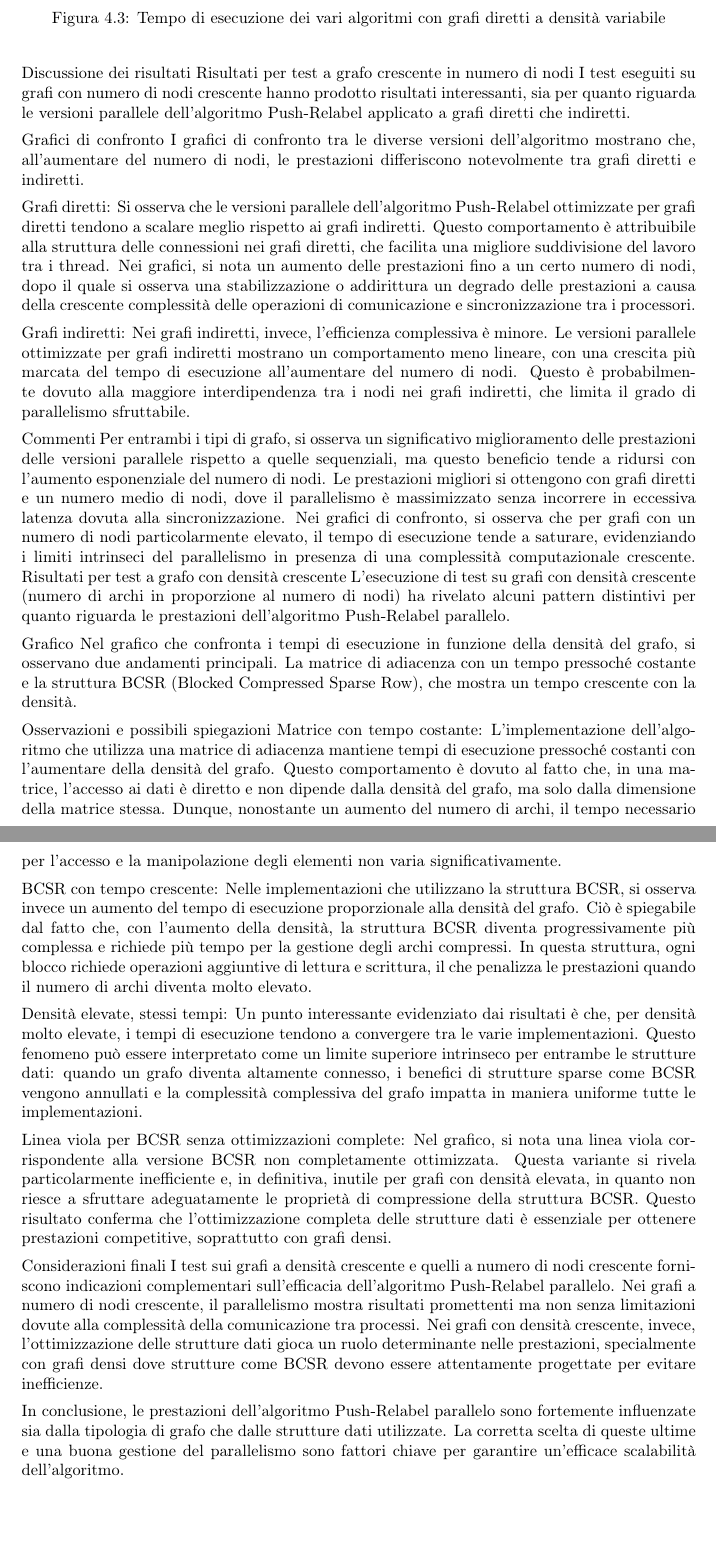
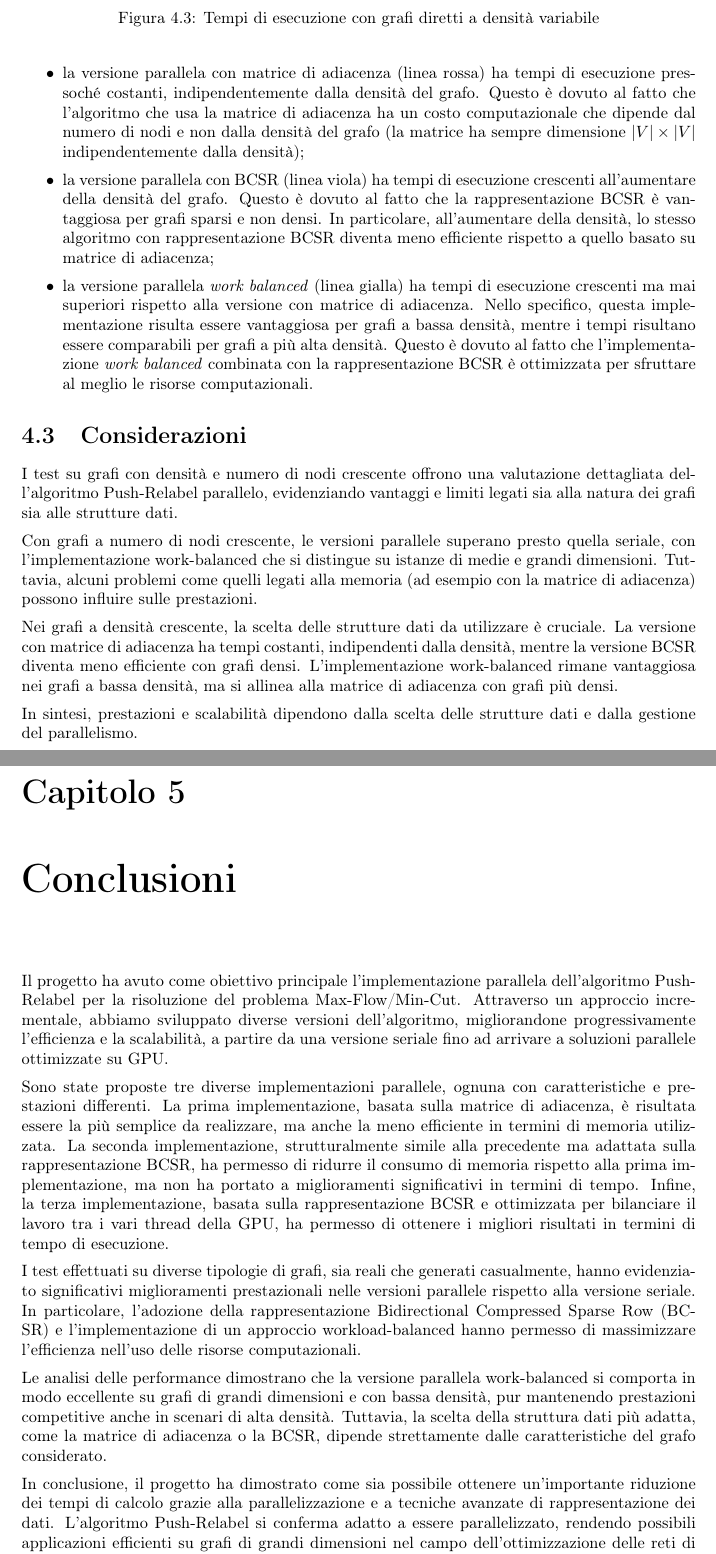
Before and after one commit to Daniele974/GraphCuts_CUDA, a LaTeX thesis (RELAZIONE/Relazione.tex, which reads RELAZIONE/chapters/04_risultati.tex, RELAZIONE/chapters/05_conclusioni.tex): two parts of pages 26 and 27 of 33 before the commit and two parts of pages 26 and 27 of 32 after it, joined at a grey line, cut so that both start at the same text, the shorter picture padded with empty space. Compiled offline with pdfLaTeX.

Commit message:
Refactor code and remove unused files

```diff
--- a/RELAZIONE/chapters/04_risultati.tex
+++ b/RELAZIONE/chapters/04_risultati.tex
@@ -88,7 +74,7 @@
         \begin{figure}
             \centering
             \includegraphics[width=0.7\linewidth]{images/execution_time_density.png}
-        \caption{Tempo di esecuzione dei vari algoritmi con grafi diretti a densità variabile}
+            \caption{Tempi di esecuzione con grafi diretti a densità variabile}
             \label{fig:exec-time-density}
         \end{figure}
 
@@ -95,39 +84,13 @@
+            \item la versione parallela con matrice di adiacenza (linea rossa) ha tempi di esecuzione pressoché costanti, indipendentemente dalla densità del grafo. Questo è dovuto al fatto che l'algoritmo che usa la matrice di adiacenza ha un costo computazionale che dipende dal numero di nodi e non dalla densità del grafo (la matrice ha sempre dimensione $|V| \times |V|$ indipendentemente dalla densità);
+            \item la versione parallela con BCSR (linea viola) ha tempi di esecuzione crescenti all'aumentare della densità del grafo. Questo è dovuto al fatto che la rappresentazione BCSR è vantaggiosa per grafi sparsi e non densi. In particolare, all'aumentare della densità, lo stesso algoritmo con rappresentazione BCSR diventa meno efficiente rispetto a quello basato su matrice di adiacenza;
+            \item la versione parallela \textit{work balanced} (linea gialla) ha tempi di esecuzione crescenti ma mai superiori rispetto alla versione con matrice di adiacenza. Nello specifico, questa implementazione risulta essere vantaggiosa per grafi a bassa densità, mentre i tempi risultano essere comparabili per grafi a più alta densità. Questo è dovuto al fatto che l'implementazione \textit{work balanced} combinata con la rappresentazione BCSR è ottimizzata per sfruttare al meglio le risorse computazionali.
+        \end{itemize}
 
+    \section{Considerazioni}
+        I test su grafi con densità e numero di nodi crescente offrono una valutazione dettagliata dell'algoritmo Push-Relabel parallelo, evidenziando vantaggi e limiti legati sia alla natura dei grafi sia alle strutture dati.
 
+        Con grafi a numero di nodi crescente, le versioni parallele superano presto quella seriale, con l'implementazione work-balanced che si distingue su istanze di medie e grandi dimensioni. Tuttavia, alcuni problemi come quelli legati alla memoria (ad esempio con la matrice di adiacenza) possono influire sulle prestazioni.
 
+        Nei grafi a densità crescente, la scelta delle strutture dati da utilizzare è cruciale. La versione con matrice di adiacenza ha tempi costanti, indipendenti dalla densità, mentre la versione BCSR diventa meno efficiente con grafi densi. L'implementazione work-balanced rimane vantaggiosa nei grafi a bassa densità, ma si allinea alla matrice di adiacenza con grafi più densi.
 
-\newpage
-Discussione dei risultati
-Risultati per test a grafo crescente in numero di nodi
-I test eseguiti su grafi con numero di nodi crescente hanno prodotto risultati interessanti, sia per quanto riguarda le versioni parallele dell'algoritmo Push-Relabel applicato a grafi diretti che indiretti.
-
-Grafici di confronto
-I grafici di confronto tra le diverse versioni dell'algoritmo mostrano che, all'aumentare del numero di nodi, le prestazioni differiscono notevolmente tra grafi diretti e indiretti.
-
-Grafi diretti: Si osserva che le versioni parallele dell'algoritmo Push-Relabel ottimizzate per grafi diretti tendono a scalare meglio rispetto ai grafi indiretti. Questo comportamento è attribuibile alla struttura delle connessioni nei grafi diretti, che facilita una migliore suddivisione del lavoro tra i thread. Nei grafici, si nota un aumento delle prestazioni fino a un certo numero di nodi, dopo il quale si osserva una stabilizzazione o addirittura un degrado delle prestazioni a causa della crescente complessità delle operazioni di comunicazione e sincronizzazione tra i processori.
-
-Grafi indiretti: Nei grafi indiretti, invece, l'efficienza complessiva è minore. Le versioni parallele ottimizzate per grafi indiretti mostrano un comportamento meno lineare, con una crescita più marcata del tempo di esecuzione all'aumentare del numero di nodi. Questo è probabilmente dovuto alla maggiore interdipendenza tra i nodi nei grafi indiretti, che limita il grado di parallelismo sfruttabile.
-
-Commenti
-Per entrambi i tipi di grafo, si osserva un significativo miglioramento delle prestazioni delle versioni parallele rispetto a quelle sequenziali, ma questo beneficio tende a ridursi con l'aumento esponenziale del numero di nodi.
-Le prestazioni migliori si ottengono con grafi diretti e un numero medio di nodi, dove il parallelismo è massimizzato senza incorrere in eccessiva latenza dovuta alla sincronizzazione.
-Nei grafici di confronto, si osserva che per grafi con un numero di nodi particolarmente elevato, il tempo di esecuzione tende a saturare, evidenziando i limiti intrinseci del parallelismo in presenza di una complessità computazionale crescente.
-Risultati per test a grafo con densità crescente
-L'esecuzione di test su grafi con densità crescente (numero di archi in proporzione al numero di nodi) ha rivelato alcuni pattern distintivi per quanto riguarda le prestazioni dell'algoritmo Push-Relabel parallelo.
-
-Grafico
-Nel grafico che confronta i tempi di esecuzione in funzione della densità del grafo, si osservano due andamenti principali. La matrice di adiacenza con un tempo pressoché costante e la struttura BCSR (Blocked Compressed Sparse Row), che mostra un tempo crescente con la densità.
-
-Osservazioni e possibili spiegazioni
-Matrice con tempo costante: L'implementazione dell'algoritmo che utilizza una matrice di adiacenza mantiene tempi di esecuzione pressoché costanti con l'aumentare della densità del grafo. Questo comportamento è dovuto al fatto che, in una matrice, l'accesso ai dati è diretto e non dipende dalla densità del grafo, ma solo dalla dimensione della matrice stessa. Dunque, nonostante un aumento del numero di archi, il tempo necessario per l'accesso e la manipolazione degli elementi non varia significativamente.
-
-BCSR con tempo crescente: Nelle implementazioni che utilizzano la struttura BCSR, si osserva invece un aumento del tempo di esecuzione proporzionale alla densità del grafo. Ciò è spiegabile dal fatto che, con l'aumento della densità, la struttura BCSR diventa progressivamente più complessa e richiede più tempo per la gestione degli archi compressi. In questa struttura, ogni blocco richiede operazioni aggiuntive di lettura e scrittura, il che penalizza le prestazioni quando il numero di archi diventa molto elevato.
-
-Densità elevate, stessi tempi: Un punto interessante evidenziato dai risultati è che, per densità molto elevate, i tempi di esecuzione tendono a convergere tra le varie implementazioni. Questo fenomeno può essere interpretato come un limite superiore intrinseco per entrambe le strutture dati: quando un grafo diventa altamente connesso, i benefici di strutture sparse come BCSR vengono annullati e la complessità complessiva del grafo impatta in maniera uniforme tutte le implementazioni.
-
-Linea viola per BCSR senza ottimizzazioni complete: Nel grafico, si nota una linea viola corrispondente alla versione BCSR non completamente ottimizzata. Questa variante si rivela particolarmente inefficiente e, in definitiva, inutile per grafi con densità elevata, in quanto non riesce a sfruttare adeguatamente le proprietà di compressione della struttura BCSR. Questo risultato conferma che l'ottimizzazione completa delle strutture dati è essenziale per ottenere prestazioni competitive, soprattutto con grafi densi.
-
-Considerazioni finali
-I test sui grafi a densità crescente e quelli a numero di nodi crescente forniscono indicazioni complementari sull'efficacia dell'algoritmo Push-Relabel parallelo. Nei grafi a numero di nodi crescente, il parallelismo mostra risultati promettenti ma non senza limitazioni dovute alla complessità della comunicazione tra processi. Nei grafi con densità crescente, invece, l'ottimizzazione delle strutture dati gioca un ruolo determinante nelle prestazioni, specialmente con grafi densi dove strutture come BCSR devono essere attentamente progettate per evitare inefficienze.
-
-In conclusione, le prestazioni dell'algoritmo Push-Relabel parallelo sono fortemente influenzate sia dalla tipologia di grafo che dalle strutture dati utilizzate. La corretta scelta di queste ultime e una buona gestione del parallelismo sono fattori chiave per garantire un'efficace scalabilità dell'algoritmo.
+        In sintesi, prestazioni e scalabilità dipendono dalla scelta delle strutture dati e dalla gestione del parallelismo.
--- a/RELAZIONE/chapters/05_conclusioni.tex
+++ b/RELAZIONE/chapters/05_conclusioni.tex
@@ -1 +1,14 @@
 \chapter{Conclusioni}
+
+    Il progetto ha avuto come obiettivo principale l'implementazione parallela dell'algoritmo Push-Relabel per la risoluzione del problema Max-Flow/Min-Cut. Attraverso un approccio incrementale, abbiamo sviluppato diverse versioni dell'algoritmo, migliorandone progressivamente l'efficienza e la scalabilità, a partire da una versione seriale fino ad arrivare a soluzioni parallele ottimizzate su GPU.
+
+    Sono state proposte tre diverse implementazioni parallele, ognuna con caratteristiche e prestazioni differenti.
+    La prima implementazione, basata sulla matrice di adiacenza, è risultata essere la più semplice da realizzare, ma anche la meno efficiente in termini di memoria utilizzata.
+    La seconda implementazione, strutturalmente simile alla precedente ma adattata sulla rappresentazione BCSR, ha permesso di ridurre il consumo di memoria rispetto alla prima implementazione, ma non ha portato a miglioramenti significativi in termini di tempo.
+    Infine, la terza implementazione, basata sulla rappresentazione BCSR e ottimizzata per bilanciare il lavoro tra i vari thread della GPU, ha permesso di ottenere i migliori risultati in termini di tempo di esecuzione.
+
+    I test effettuati su diverse tipologie di grafi, sia reali che generati casualmente, hanno evidenziato significativi miglioramenti prestazionali nelle versioni parallele rispetto alla versione seriale. In particolare, l'adozione della rappresentazione Bidirectional Compressed Sparse Row (BCSR) e l'implementazione di un approccio workload-balanced hanno permesso di massimizzare l'efficienza nell'uso delle risorse computazionali.
+
+    Le analisi delle performance dimostrano che la versione parallela work-balanced si comporta in modo eccellente su grafi di grandi dimensioni e con bassa densità, pur mantenendo prestazioni competitive anche in scenari di alta densità. Tuttavia, la scelta della struttura dati più adatta, come la matrice di adiacenza o la BCSR, dipende strettamente dalle caratteristiche del grafo considerato.
+
+    In conclusione, il progetto ha dimostrato come sia possibile ottenere un'importante riduzione dei tempi di calcolo grazie alla parallelizzazione e a tecniche avanzate di rappresentazione dei dati. L'algoritmo Push-Relabel si conferma adatto a essere parallelizzato, rendendo possibili applicazioni efficienti su grafi di grandi dimensioni nel campo dell'ottimizzazione delle reti di flusso e altri ambiti correlati.
```
Also changed, not shown: RELAZIONE/Relazione.pdf, RELAZIONE/chapters/04_risultati.tex (35 more changed lines), 7 other files. Lines whose indentation alone changed are shown as unchanged.
